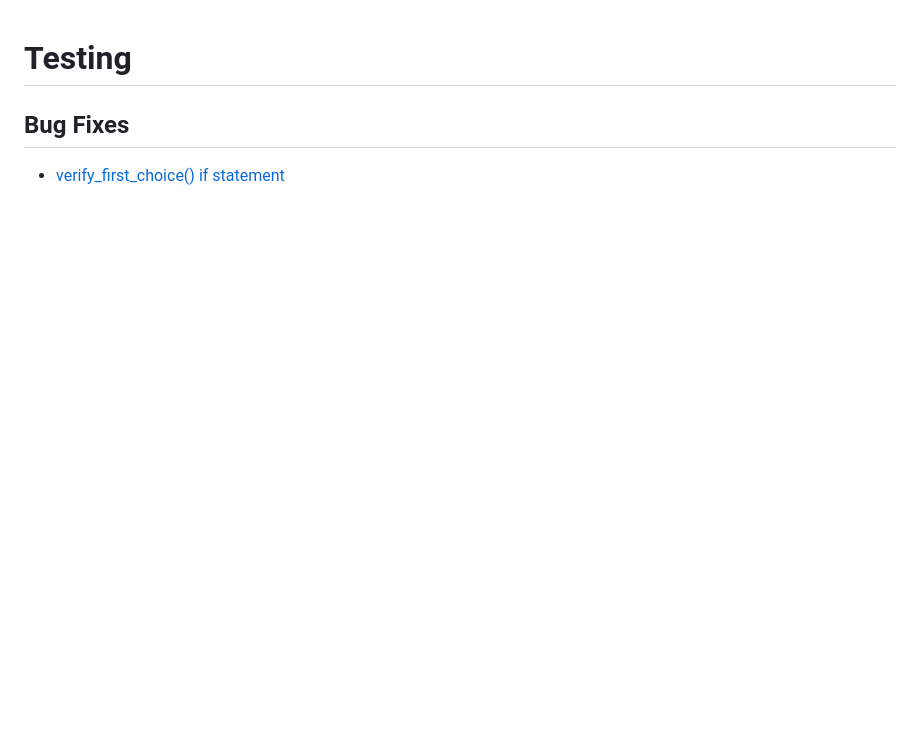
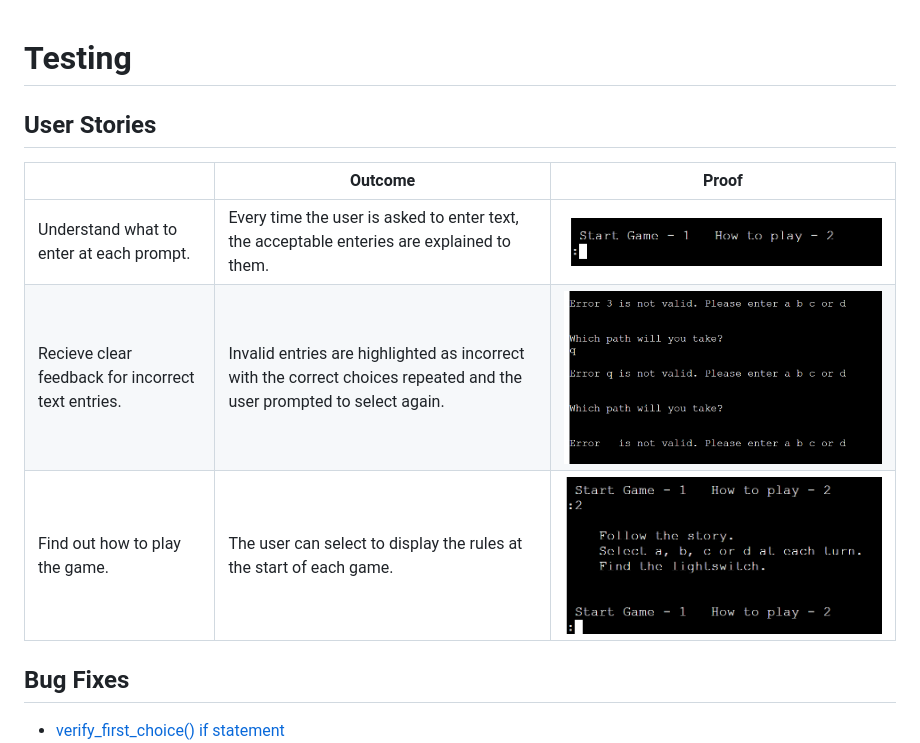
Before and after one commit to ccp84/go_north, a Markdown page: TESTING.md, the part around the change. Rendered like a GitHub page; pictures changed too: documentation/invalid_choice.png (added), documentation/rules.png (added), documentation/user_choice.png (added); blank space fills up the shorter version.

Commit message:
Doc>Add user story testing to test doc

```diff
--- a/TESTING.md
+++ b/TESTING.md
@@ -1,4 +1,12 @@
 # Testing
+
+## User Stories
+
+|    | Outcome | Proof |
+|----|--------|--------|
+|Understand what to enter at each prompt.| Every time the user is asked to enter text, the acceptable enteries are explained to them. | ![User input example](documentation/user_choice.png)|
+|Recieve clear feedback for incorrect text entries.|Invalid entries are highlighted as incorrect with the correct choices repeated and the user prompted to select again.|![Invalid entry example](documentation/invalid_choice.png)|
+|Find out how to play the game.| The user can select to display the rules at the start of each game.|![Rules](documentation/rules.png)|
 
 ## Bug Fixes
 
```
